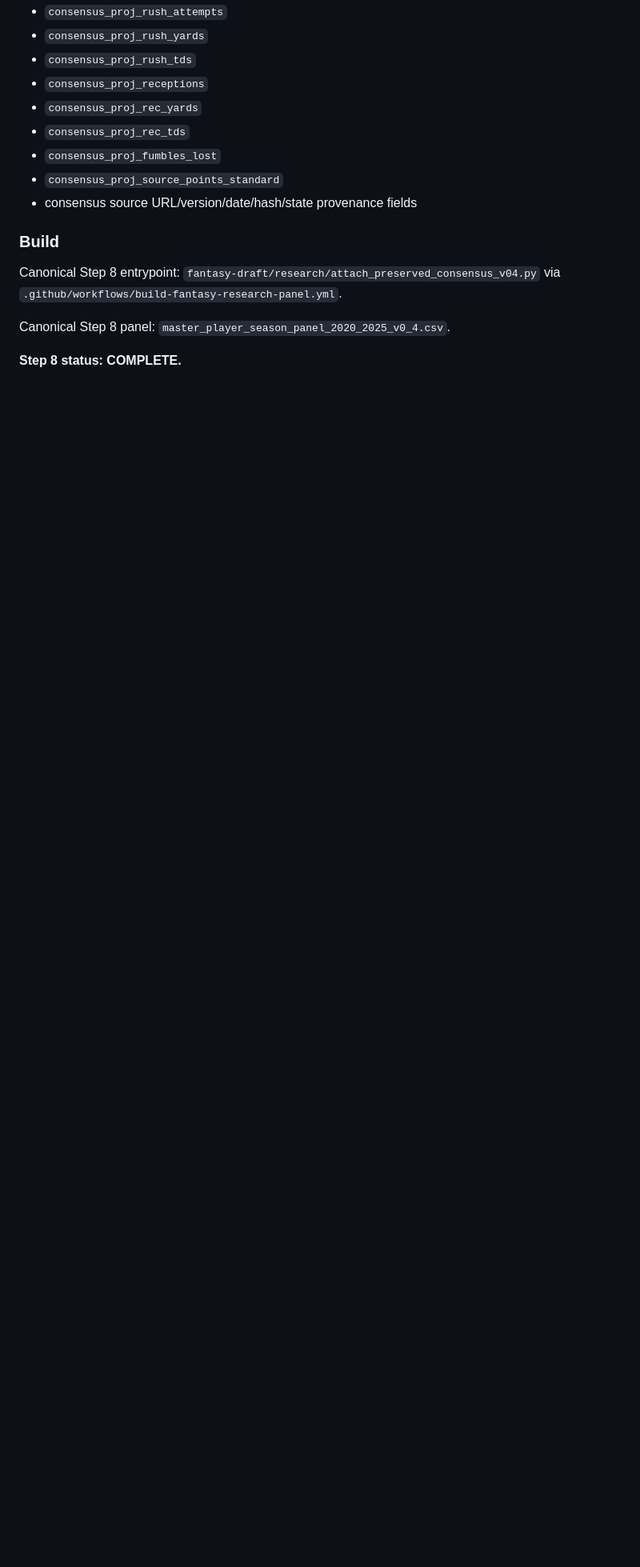
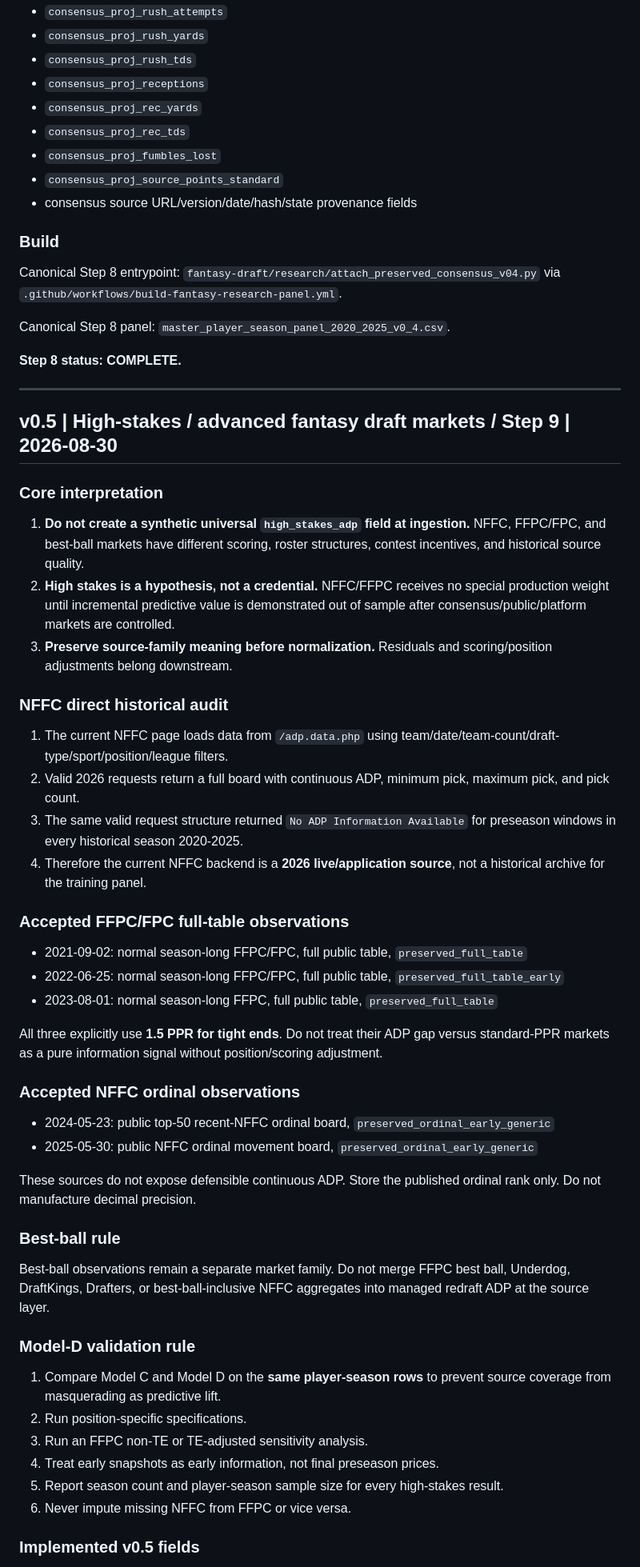
Before and after one commit to tofo21/Cool-Tools, a Markdown page: fantasy-draft/research/SOURCE_COMMIT_LOG.md, the part around one of its changes. Shown at 80% size. GitHub-like rendering; blank space fills up the shorter version.

Commit message:
Record Step 9 high-stakes market decisions

```diff
--- a/fantasy-draft/research/SOURCE_COMMIT_LOG.md
+++ b/fantasy-draft/research/SOURCE_COMMIT_LOG.md
@@ -119,3 +119,51 @@ Canonical Step 8 entrypoint: `fantasy-draft/research/attach_preserved_consensus_
 Canonical Step 8 panel: `master_player_season_panel_2020_2025_v0_4.csv`.
 
 **Step 8 status: COMPLETE.**
+
+---
+
+## v0.5 | High-stakes / advanced fantasy draft markets / Step 9 | 2026-08-30
+
+### Core interpretation
+
+1. **Do not create a synthetic universal `high_stakes_adp` field at ingestion.** NFFC, FFPC/FPC, and best-ball markets have different scoring, roster structures, contest incentives, and historical source quality.
+2. **High stakes is a hypothesis, not a credential.** NFFC/FFPC receives no special production weight until incremental predictive value is demonstrated out of sample after consensus/public/platform markets are controlled.
+3. **Preserve source-family meaning before normalization.** Residuals and scoring/position adjustments belong downstream.
+
+### NFFC direct historical audit
+
+1. The current NFFC page loads data from `/adp.data.php` using team/date/team-count/draft-type/sport/position/league filters.
+2. Valid 2026 requests return a full board with continuous ADP, minimum pick, maximum pick, and pick count.
+3. The same valid request structure returned `No ADP Information Available` for preseason windows in every historical season 2020-2025.
+4. Therefore the current NFFC backend is a **2026 live/application source**, not a historical archive for the training panel.
+
+### Accepted FFPC/FPC full-table observations
+
+- 2021-09-02: normal season-long FFPC/FPC, full public table, `preserved_full_table`
+- 2022-06-25: normal season-long FFPC/FPC, full public table, `preserved_full_table_early`
+- 2023-08-01: normal season-long FFPC, full public table, `preserved_full_table`
+
+All three explicitly use **1.5 PPR for tight ends**. Do not treat their ADP gap versus standard-PPR markets as a pure information signal without position/scoring adjustment.
+
+### Accepted NFFC ordinal observations
+
+- 2024-05-23: public top-50 recent-NFFC ordinal board, `preserved_ordinal_early_generic`
+- 2025-05-30: public NFFC ordinal movement board, `preserved_ordinal_early_generic`
+
+These sources do not expose defensible continuous ADP. Store the published ordinal rank only. Do not manufacture decimal precision.
+
+### Best-ball rule
+
+Best-ball observations remain a separate market family. Do not merge FFPC best ball, Underdog, DraftKings, Drafters, or best-ball-inclusive NFFC aggregates into managed redraft ADP at the source layer.
+
+### Model-D validation rule
+
+1. Compare Model C and Model D on the **same player-season rows** to prevent source coverage from masquerading as predictive lift.
+2. Run position-specific specifications.
+3. Run an FFPC non-TE or TE-adjusted sensitivity analysis.
+4. Treat early snapshots as early information, not final preseason prices.
+5. Report season count and player-season sample size for every high-stakes result.
+6. Never impute missing NFFC from FFPC or vice versa.
+
+### Implemented v0.5 fields
+
```
Also changed, not shown: other parts of fantasy-draft/research/SOURCE_COMMIT_LOG.md (+11 -0 lines).
